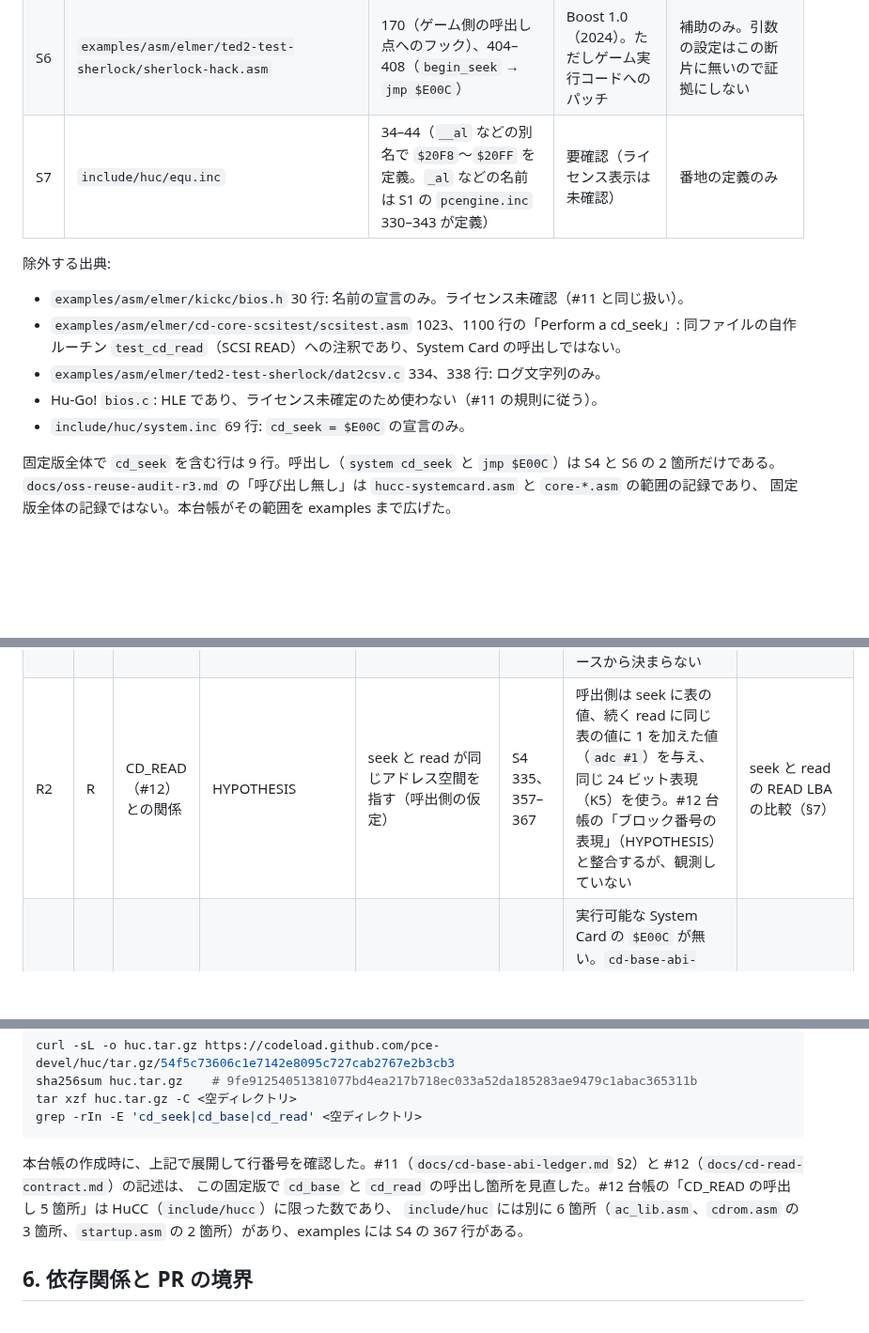
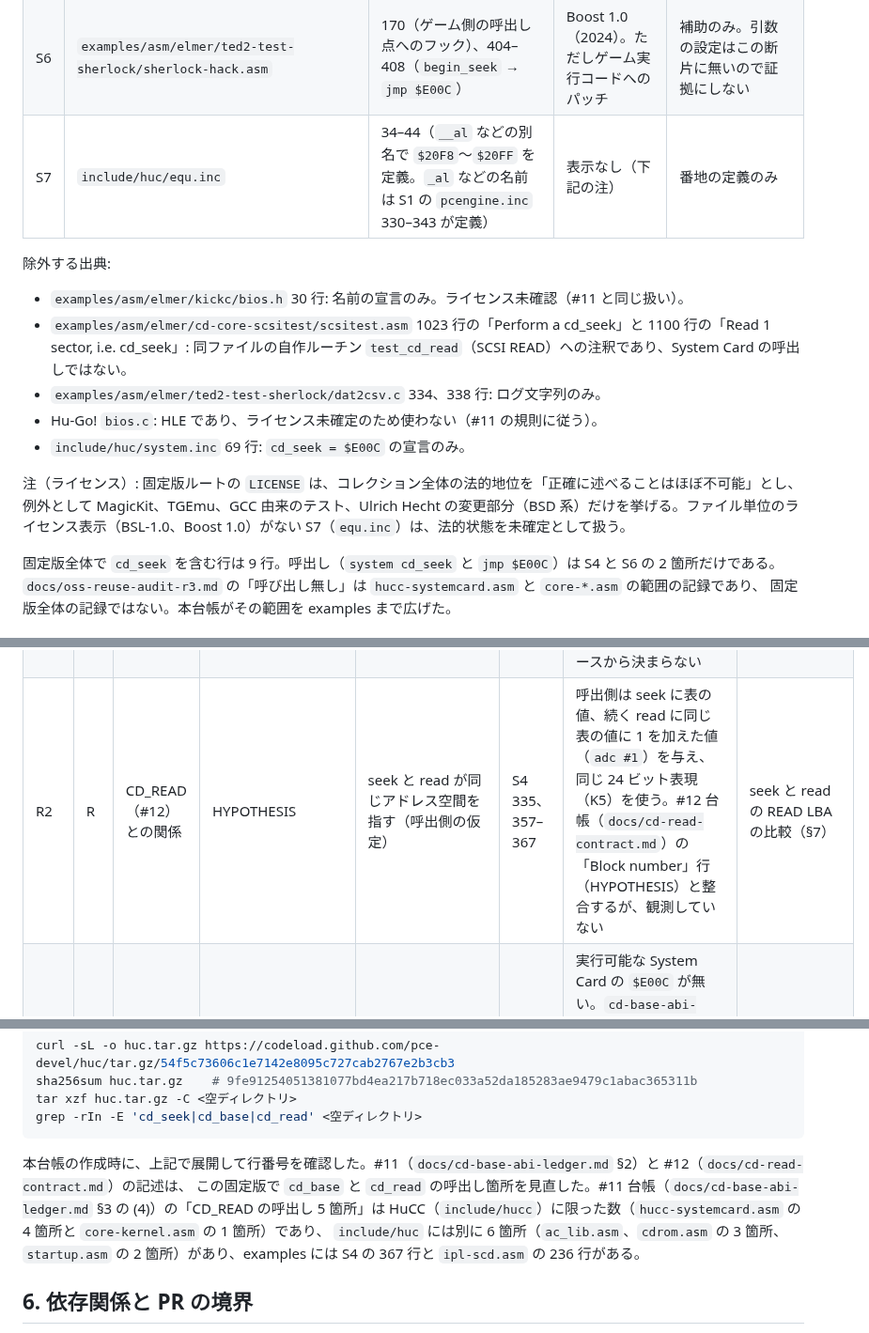
Before and after one commit to mao2009/oss-pce-cd-bios, a Markdown page: docs/cd-seek-abi-ledger.md, 3 parts joined by grey strips. Shown at 94% size. Drawn GitHub-style; blank space fills up the shorter version.

Commit message:
fix(#214): 台帳の出典帰属と引用の誤記を修正
独立確認（固定版 54f5c736 のアーカイブ SHA-256 一致、展開後に読み取りのみ）で
次の誤記を修正した。

- §5: 「CD_READ の呼出し 5 箇所」は #12 ではなく #11 台帳（§3 の (4)）の記述と判明。
  内訳（hucc-systemcard.asm の 4 箇所と core-kernel.asm の 1 箇所）を明記し、
  ipl-scd.asm の 236 行を examples の追加箇所として記録
- R2: #12 台帳に「ブロック番号の表現」は無い。実際の行ラベル「Block number」を引用
- §2: scsitest.asm 1100 行の文言は「Read 1 sector, i.e. cd_seek」（1023 行と別文）
- S7（equ.inc）: ライセンス表示なし。固定版ルート LICENSE がコレクション全体の
  法的地位を断定していない旨を注記

検証: tests/host/test_cdseek_abi_ledger.py は 10 件 PASS。38 件の LBA 表は
固定版 gulliver.asm 536–582 行と一致（ホスト照合のみ、BIOS の証拠ではない）。

Co-Authored-By: Claude Haiku 5.5 <noreply@anthropic.com>

````diff
--- a/docs/cd-seek-abi-ledger.md
+++ b/docs/cd-seek-abi-ledger.md
@@ -39,15 +39,17 @@ HuCC（`pce-devel/huc`）の固定版を使う。
 | S4 | `examples/asm/elmer/ted2-core-gulliver/gulliver.asm` | 316–335（seek の引数設定と `system cd_seek`）、346–371（read の引数設定と `system cd_read`、367 行）、536 行以降（`gulliver_lba` 表） | Boost 1.0（John Brandwood 2022） | 呼出側の実例 |
 | S5 | `examples/asm/elmer/include/movie.asm` | 246（`BUFFER_1ST_BANK = $6A`） | Boost 1.0（同上） | S4 が include する定数 |
 | S6 | `examples/asm/elmer/ted2-test-sherlock/sherlock-hack.asm` | 170（ゲーム側の呼出し点へのフック）、404–408（`begin_seek` → `jmp $E00C`） | Boost 1.0（2024）。ただしゲーム実行コードへのパッチ | 補助のみ。引数の設定はこの断片に無いので証拠にしない |
-| S7 | `include/huc/equ.inc` | 34–44（`__al` などの別名で `$20F8`〜`$20FF` を定義。`_al` などの名前は S1 の `pcengine.inc` 330–343 が定義） | 要確認（ライセンス表示は未確認） | 番地の定義のみ |
+| S7 | `include/huc/equ.inc` | 34–44（`__al` などの別名で `$20F8`〜`$20FF` を定義。`_al` などの名前は S1 の `pcengine.inc` 330–343 が定義） | 表示なし（下記の注） | 番地の定義のみ |
 
 除外する出典:
 
 - `examples/asm/elmer/kickc/bios.h` 30 行: 名前の宣言のみ。ライセンス未確認（#11 と同じ扱い）。
-- `examples/asm/elmer/cd-core-scsitest/scsitest.asm` 1023、1100 行の「Perform a cd_seek」: 同ファイルの自作ルーチン `test_cd_read`（SCSI READ）への注釈であり、System Card の呼出しではない。
+- `examples/asm/elmer/cd-core-scsitest/scsitest.asm` 1023 行の「Perform a cd_seek」と 1100 行の「Read 1 sector, i.e. cd_seek」: 同ファイルの自作ルーチン `test_cd_read`（SCSI READ）への注釈であり、System Card の呼出しではない。
 - `examples/asm/elmer/ted2-test-sherlock/dat2csv.c` 334、338 行: ログ文字列のみ。
 - Hu-Go! `bios.c`: HLE であり、ライセンス未確定のため使わない（#11 の規則に従う）。
 - `include/huc/system.inc` 69 行: `cd_seek = $E00C` の宣言のみ。
+
+注（ライセンス）: 固定版ルートの `LICENSE` は、コレクション全体の法的地位を「正確に述べることはほぼ不可能」とし、例外として MagicKit、TGEmu、GCC 由来のテスト、Ulrich Hecht の変更部分（BSD 系）だけを挙げる。ファイル単位のライセンス表示（BSL-1.0、Boost 1.0）がない S7（`equ.inc`）は、法的状態を未確定として扱う。
 
 固定版全体で `cd_seek` を含む行は 9 行。呼出し（`system cd_seek` と `jmp $E00C`）は S4 と S6 の 2 箇所だけである。
 `docs/oss-reuse-audit-r3.md` の「呼び出し無し」は `hucc-systemcard.asm` と `core-*.asm` の範囲の記録であり、
@@ -79,7 +81,7 @@ HuCC（`pce-devel/huc`）の固定版を使う。
 | C10 | C | 割込み（IRQ）の扱い | UNKNOWN | UNKNOWN | — | K8 は呼出側の事実のみ | IRQ 有無での比較（§7） |
 | C11 | C | 読込みの副作用（バッファへの書込み） | HYPOTHESIS | 呼出側コメントに従えば、seek の中で 1 セクタの読込みが起きる | S4 316–320 | コメントのみ。`_bl` への書込みが実際に起きるかは未確認 | 読込み先バンクの観測（§7） |
 | R1 | R | CD_BASE（#11）との関係 | UNKNOWN | UNKNOWN | S1、S2、S4、S5 | 固定版で `cd_base`（`$E006`）を呼ぶのは `include/hucc/core-startup.asm` 300 行の 1 箇所だけ（2ISO 経路）。S4 は `cd_base` を呼ばずに `cd_seek` と `cd_read` を使う。CD_SEEK が CD_BASE の基準を使うかは、ソースから決まらない | #11 の枠組みで、CD_BASE の後の `cd_seek` と READ LBA を比べる（callee 実行が前提） |
-| R2 | R | CD_READ（#12）との関係 | HYPOTHESIS | seek と read が同じアドレス空間を指す（呼出側の仮定） | S4 335、357–367 | 呼出側は seek に表の値、続く read に同じ表の値に 1 を加えた値（`adc #1`）を与え、同じ 24 ビット表現（K5）を使う。#12 台帳の「ブロック番号の表現」（HYPOTHESIS）と整合するが、観測していない | seek と read の READ LBA の比較（§7） |
+| R2 | R | CD_READ（#12）との関係 | HYPOTHESIS | seek と read が同じアドレス空間を指す（呼出側の仮定） | S4 335、357–367 | 呼出側は seek に表の値、続く read に同じ表の値に 1 を加えた値（`adc #1`）を与え、同じ 24 ビット表現（K5）を使う。#12 台帳（`docs/cd-read-contract.md`）の「Block number」行（HYPOTHESIS）と整合するが、観測していない | seek と read の READ LBA の比較（§7） |
 | R3 | R | 観測可能性 | BLOCKED | UNKNOWN | — | 実行可能な System Card の `$E00C` が無い。`cd-base-abi-ledger.md` §4a の DEV ROM の測定は `$E006` だけで、`$E00C` は未測定。固定版 Geargrafx での `$E00C` の実行経路も未確認 | NOT_RUN（§7） |
 
 ## 4. ホスト単体テスト（表と値の不変条件）
@@ -105,8 +107,8 @@ grep -rIn -E 'cd_seek|cd_base|cd_read' <空ディレクトリ>
 ```
 
 本台帳の作成時に、上記で展開して行番号を確認した。#11（`docs/cd-base-abi-ledger.md` §2）と #12（`docs/cd-read-contract.md`）の記述は、
-この固定版で `cd_base` と `cd_read` の呼出し箇所を見直した。#12 台帳の「CD_READ の呼出し 5 箇所」は HuCC（`include/hucc`）に限った数であり、
-`include/huc` には別に 6 箇所（`ac_lib.asm`、`cdrom.asm` の 3 箇所、`startup.asm` の 2 箇所）があり、examples には S4 の 367 行がある。
+この固定版で `cd_base` と `cd_read` の呼出し箇所を見直した。#11 台帳（`docs/cd-base-abi-ledger.md` §3 の (4)）の「CD_READ の呼出し 5 箇所」は HuCC（`include/hucc`）に限った数（`hucc-systemcard.asm` の 4 箇所と `core-kernel.asm` の 1 箇所）であり、
+`include/huc` には別に 6 箇所（`ac_lib.asm`、`cdrom.asm` の 3 箇所、`startup.asm` の 2 箇所）があり、examples には S4 の 367 行と `ipl-scd.asm` の 236 行がある。
 
 ## 6. 依存関係と PR の境界
 
````
